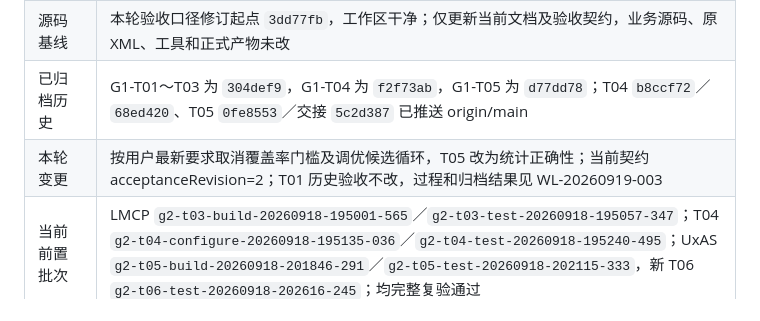
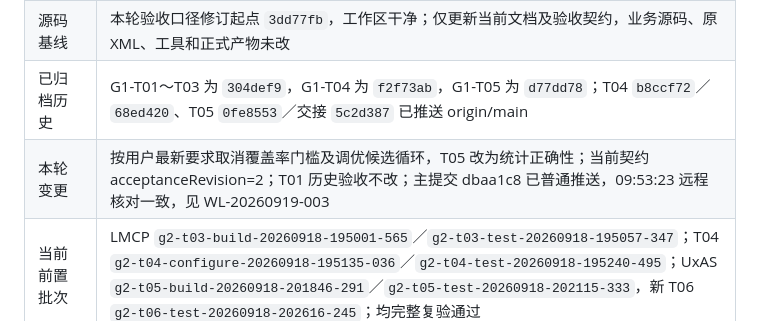
Before and after one commit to flitai/uav-autonomy, a Markdown page: docs/status.md, the part around the change. Rendered like a GitHub page.

```diff
--- a/docs/status.md
+++ b/docs/status.md
@@ -11,7 +11,7 @@
 | 最近通过的实现任务 | G3-T01：正式输入复查、原场景与消息流、完成／覆盖判据；[报告](g3-input-baseline-validation.md) |
 | 源码基线 | 本轮验收口径修订起点 `3dd77fb`，工作区干净；仅更新当前文档及验收契约，业务源码、原 XML、工具和正式产物未改 |
 | 已归档历史 | G1-T01～T03 为 `304def9`，G1-T04 为 `f2f73ab`，G1-T05 为 `d77dd78`；T04 `b8ccf72`／`68ed420`、T05 `0fe8553`／交接 `5c2d387` 已推送 origin/main |
-| 本轮变更 | 按用户最新要求取消覆盖率门槛及调优候选循环，T05 改为统计正确性；当前契约 acceptanceRevision=2；T01 历史验收不改，过程和归档结果见 WL-20260919-003 |
+| 本轮变更 | 按用户最新要求取消覆盖率门槛及调优候选循环，T05 改为统计正确性；当前契约 acceptanceRevision=2；T01 历史验收不改；主提交 dbaa1c8 已普通推送，09:53:23 远程核对一致，见 WL-20260919-003 |
 | 当前前置批次 | LMCP `g2-t03-build-20260918-195001-565`／`g2-t03-test-20260918-195057-347`；T04 `g2-t04-configure-20260918-195135-036`／`g2-t04-test-20260918-195240-495`；UxAS `g2-t05-build-20260918-201846-291`／`g2-t05-test-20260918-202115-333`，新 T06 `g2-t06-test-20260918-202616-245`；均完整复验通过 |
 | 已确定的 G2 路线 | MSVC v143＋CMake 3.31、Release x64／动态 CRT；固定 vcpkg baseline／overlay；Zyre／串口关闭，CZMQ／TCP 保留 |
 | 已验证工具 | Temurin 11.0.32.1+1、Ant 1.10.18、Python 3.14.7 x64；Build Tools 17.14.41／cl 19.44.35229、SDK 工具 10.0.26100.7705、CMake 3.31.12、Ninja 1.13.2、固定 vcpkg 提交及工具 |
```
Also changed, not shown: worklog.md (+1 -0 lines).
